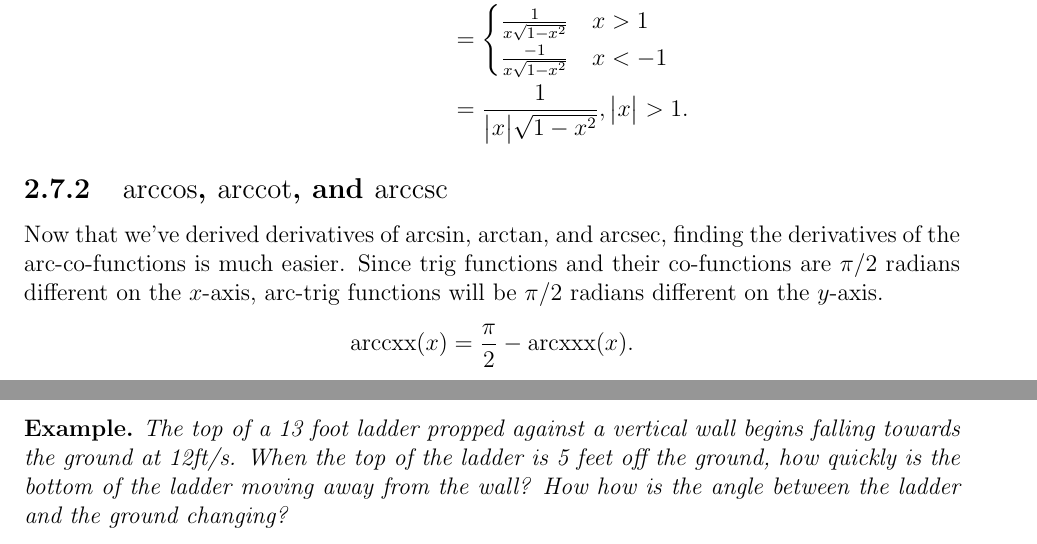
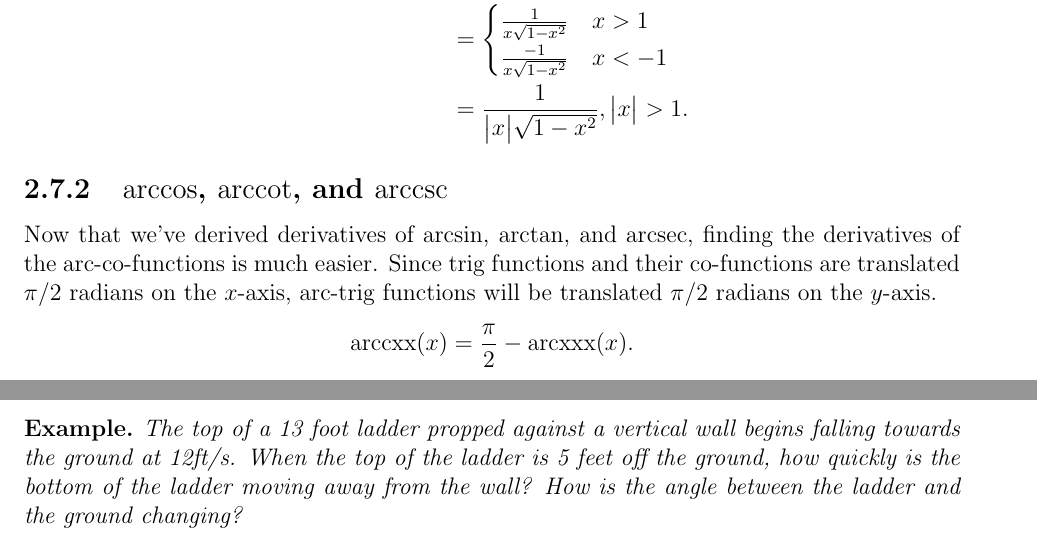
Before and after one commit to wmboyles/Math-Summaries, a LaTeX thesis (calc/main.tex, which reads calc/applications_derivative/related_rates.tex, calc/derivatives/derivatives_inv_trig_functions.tex): two parts of pages 44 and 54 of 169, joined at a grey line, cut so that both start at the same text. Compiled offline with pdfLaTeX.

Commit message:
edits for clarity

```diff
--- a/calc/applications_derivative/related_rates.tex
+++ b/calc/applications_derivative/related_rates.tex
@@ -24,7 +24,7 @@ In related rates problems, we generally have two related functions and want to k
 \begin{example}
 	The top of a 13 foot ladder propped against a vertical wall begins falling towards the ground at 12ft/s.
 	When the top of the ladder is 5 feet off the ground, how quickly is the bottom of the ladder moving away from the wall?
-	How how is the angle between the ladder and the ground changing?
+	How is the angle between the ladder and the ground changing?
 \end{example}
 \begin{answer}
 	Let $h$ be the height of the top of the ladder of the ground.
--- a/calc/derivatives/derivatives_inv_trig_functions.tex
+++ b/calc/derivatives/derivatives_inv_trig_functions.tex
@@ -59,7 +59,7 @@ Although we generally use the same method for $\arcsec$, which is differentiable
 
 \subsection{$\arccos$, $\arccot$, and $\arccsc$}
 Now that we've derived derivatives of $\arcsin$, $\arctan$, and $\arcsec$, finding the derivatives of the arc-co-functions is much easier.
-Since trig functions and their co-functions are $\pi/2$ radians different on the $x$-axis, arc-trig functions will be $\pi/2$ radians different on the $y$-axis.
+Since trig functions and their co-functions are translated $\pi/2$ radians on the $x$-axis, arc-trig functions will be translated $\pi/2$ radians on the $y$-axis.
 \begin{equation*}
 	\text{arccxx{($x$)}} = \frac{\pi}{2} - \text{arcxxx}{(x)}.
 \end{equation*}
```
Also changed, not shown: README.md.
